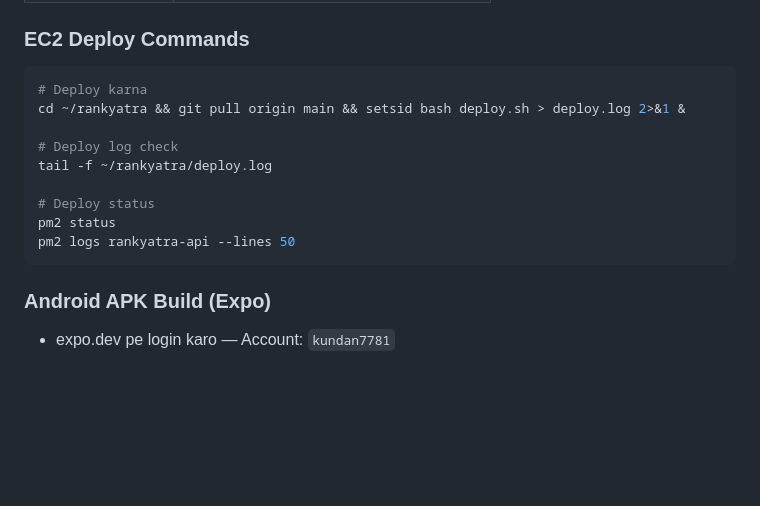
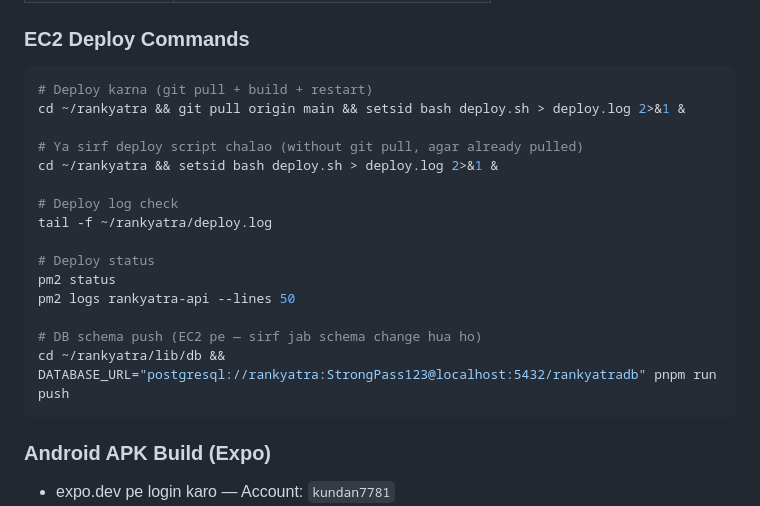
Before and after one commit to nishaverma75756/rankyatra, a Markdown page: replit.md, the part around the change. Drawn GitHub-style; blank space fills up the shorter version.

Commit message:
Add EC2 deployment and database commands to project documentation
Update `replit.md` to include EC2 deployment commands, database schema push command, and execution details.

Replit-Commit-Author: Agent
Replit-Commit-Session-Id: 000426aa-0da2-4da3-bf1f-176e9855505d
Replit-Commit-Checkpoint-Type: full_checkpoint
Replit-Commit-Event-Id: f08ae7e4-d0fb-408c-86ea-cdc0a615570f
Replit-Commit-Screenshot-Url: https://storage.googleapis.com/screenshot-production-us-central1/49b5faea-8f9c-48db-a311-7cf4be920d6d/000426aa-0da2-4da3-bf1f-176e9855505d/nxvZMdu
Replit-Helium-Checkpoint-Created: true

````diff
--- a/replit.md
+++ b/replit.md
@@ -131,8 +131,11 @@ Utility scripts package. Each script is a `.ts` file in `src/` with a correspond
 ### EC2 Deploy Commands
 
 ```bash
-# Deploy karna
+# Deploy karna (git pull + build + restart)
 cd ~/rankyatra && git pull origin main && setsid bash deploy.sh > deploy.log 2>&1 &
+
+# Ya sirf deploy script chalao (without git pull, agar already pulled)
+cd ~/rankyatra && setsid bash deploy.sh > deploy.log 2>&1 &
 
 # Deploy log check
 tail -f ~/rankyatra/deploy.log
@@ -140,6 +143,9 @@ tail -f ~/rankyatra/deploy.log
 # Deploy status
 pm2 status
 pm2 logs rankyatra-api --lines 50
+
+# DB schema push (EC2 pe — sirf jab schema change hua ho)
+cd ~/rankyatra/lib/db && DATABASE_URL="postgresql://rankyatra:StrongPass123@localhost:5432/rankyatradb" pnpm run push
 ```
 
 ### Android APK Build (Expo)
````
